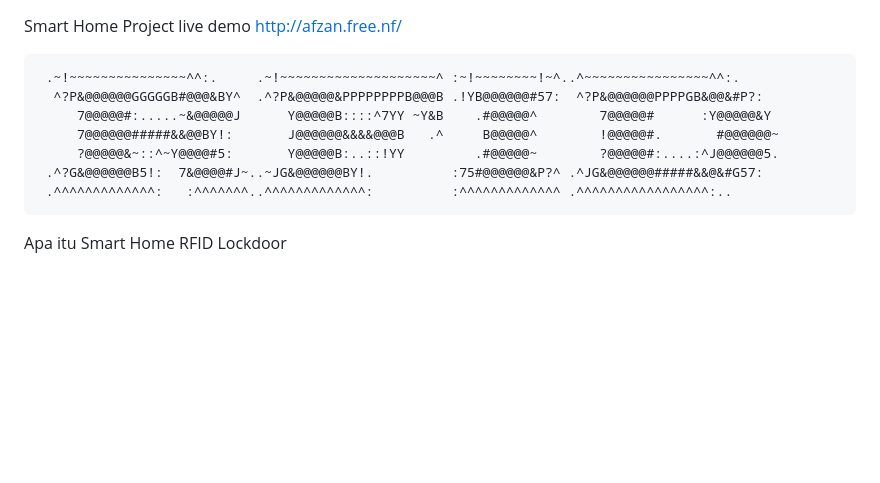
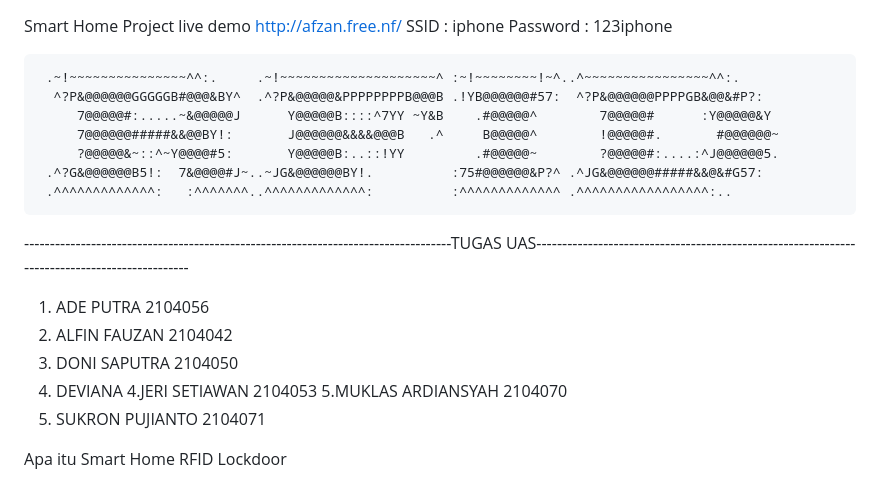
Before and after one commit to afzan354/smarthomerfid, a Markdown page: README.md, the part around the change printed below. Rendered like a GitHub page; blank space fills up the shorter version.

Commit message:
Update README.md
MELENGKAPI DESKRIPSI

```diff
--- a/README.md
+++ b/README.md
@@ -1,5 +1,8 @@
 Smart Home Project
 live demo http://afzan.free.nf/
+SSID : iphone
+Password : 123iphone
+
 
 
 
@@ -19,7 +22,15 @@ live demo http://afzan.free.nf/
 
 
 
+-----------------------------------------------------------------------------------TUGAS UAS----------------------------------------------------------------------------------------------
 
+1. ADE PUTRA  2104056
+2. ALFIN FAUZAN 2104042
+3. DONI SAPUTRA 2104050
+4. DEVIANA
+4.JERI SETIAWAN 2104053
+5.MUKLAS ARDIANSYAH 2104070
+6. SUKRON PUJIANTO 2104071
 
  Apa itu Smart Home RFID Lockdoor
 
```
Also changed, not shown: other parts of README.md (+2 -0 lines).
